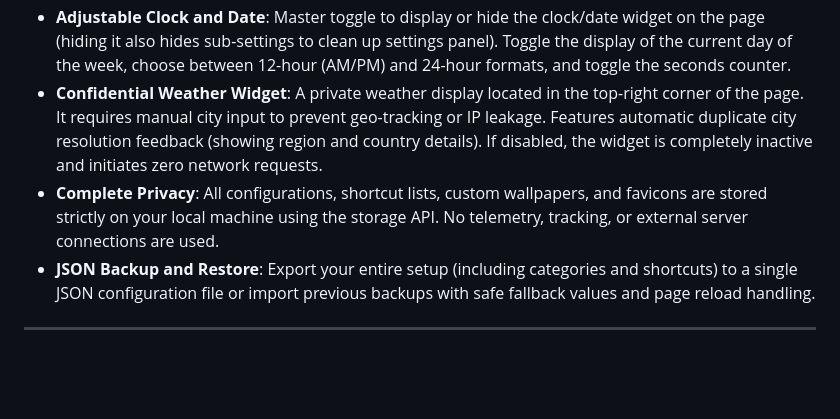
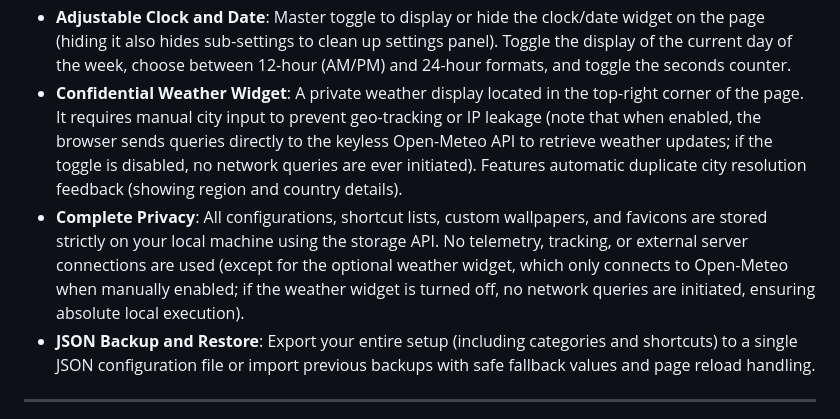
Before and after one commit to dodry-question/StrictCompactTab, a Markdown page: README.md, the part around the change. Rendered like a GitHub page; blank space fills up the shorter version.

Commit message:
Update README.md to clarify weather widget functionality and privacy measures

```diff
--- a/README.md
+++ b/README.md
@@ -22,8 +22,8 @@ A lightweight, privacy-focused, zero-dependency new tab page designed to run ent
 * **Canvas Image Compression**: Automated client-side image resizing and compression using the HTML5 Canvas API. Wallpapers, favicons, and custom shortcut icons are optimized before being stored as Base64 to save local storage space and keep JSON backups under 500KB.
 * **Responsive Settings Layout**: The settings panel is fully responsive. On narrow screens or smaller viewports, the dual-column layout dynamically rearranges into a single vertical layout to prevent element clipping and ensure readability.
 * **Adjustable Clock and Date**: Master toggle to display or hide the clock/date widget on the page (hiding it also hides sub-settings to clean up settings panel). Toggle the display of the current day of the week, choose between 12-hour (AM/PM) and 24-hour formats, and toggle the seconds counter.
-* **Confidential Weather Widget**: A private weather display located in the top-right corner of the page. It requires manual city input to prevent geo-tracking or IP leakage. Features automatic duplicate city resolution feedback (showing region and country details). If disabled, the widget is completely inactive and initiates zero network requests.
-* **Complete Privacy**: All configurations, shortcut lists, custom wallpapers, and favicons are stored strictly on your local machine using the storage API. No telemetry, tracking, or external server connections are used.
+* **Confidential Weather Widget**: A private weather display located in the top-right corner of the page. It requires manual city input to prevent geo-tracking or IP leakage (note that when enabled, the browser sends queries directly to the keyless Open-Meteo API to retrieve weather updates; if the toggle is disabled, no network queries are ever initiated). Features automatic duplicate city resolution feedback (showing region and country details).
+* **Complete Privacy**: All configurations, shortcut lists, custom wallpapers, and favicons are stored strictly on your local machine using the storage API. No telemetry, tracking, or external server connections are used (except for the optional weather widget, which only connects to Open-Meteo when manually enabled; if the weather widget is turned off, no network queries are initiated, ensuring absolute local execution).
 * **JSON Backup and Restore**: Export your entire setup (including categories and shortcuts) to a single JSON configuration file or import previous backups with safe fallback values and page reload handling.
 
 ---
```
